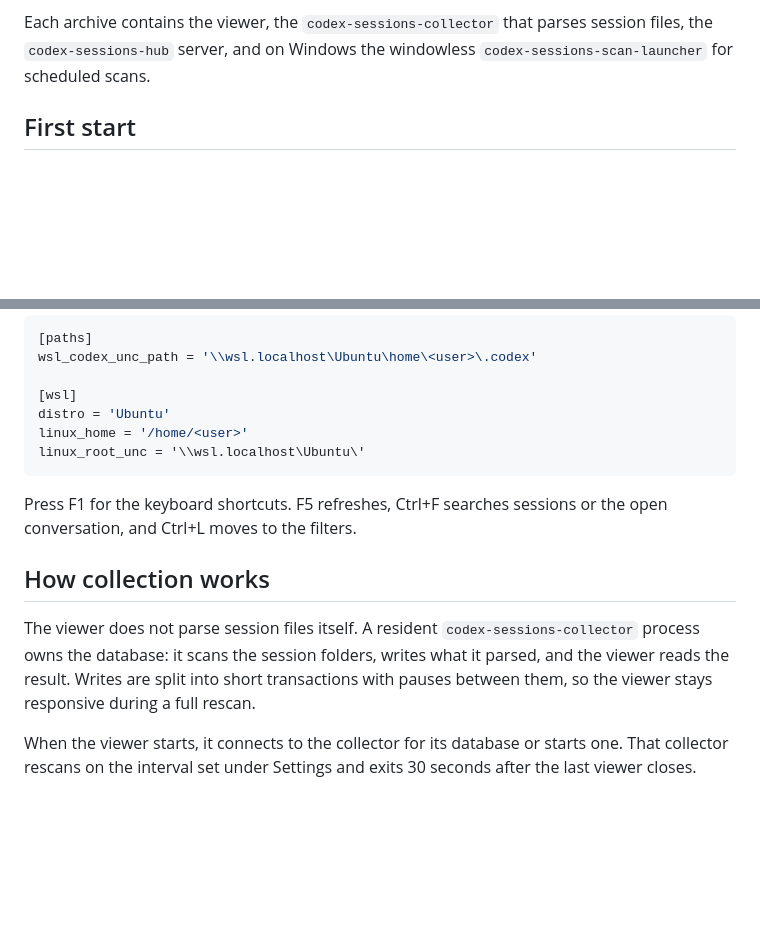
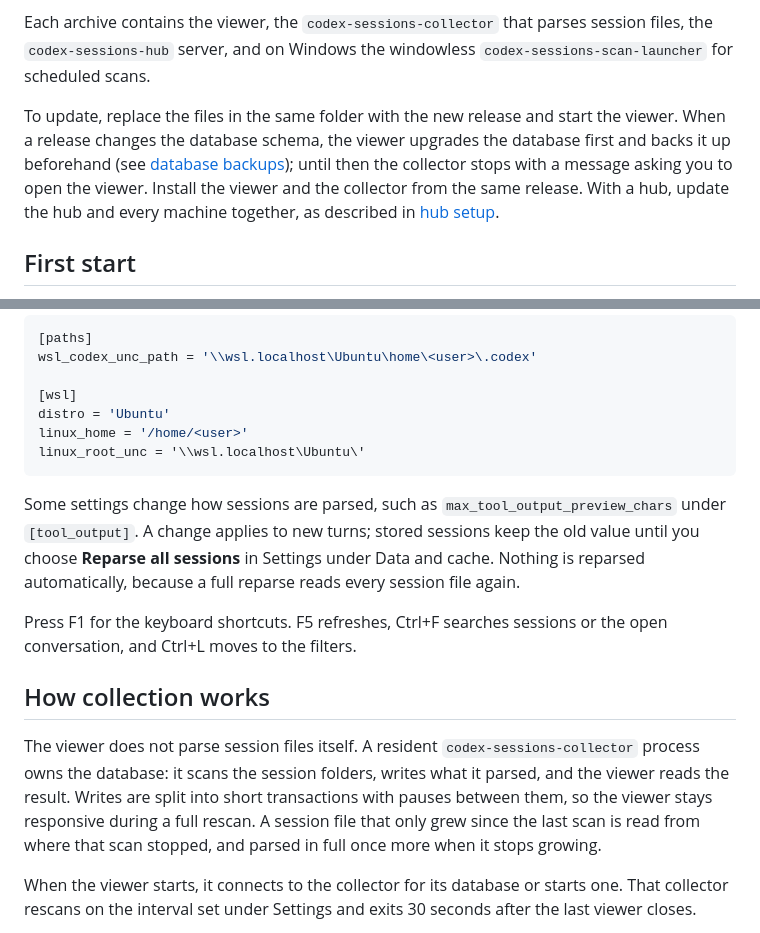
Before and after one commit to MaxLogic/codex-sessions-viewer, a Markdown page: README.md, 2 parts joined by grey strips. Drawn GitHub-style; blank space fills up the shorter version.

Commit message:
Describe updates, incremental collection and reparse in the README

````diff
--- a/README.md
+++ b/README.md
@@ -57,6 +57,14 @@ Each archive contains the viewer, the `codex-sessions-collector` that parses
 session files, the `codex-sessions-hub` server, and on Windows the windowless
 `codex-sessions-scan-launcher` for scheduled scans.
 
+To update, replace the files in the same folder with the new release and start
+the viewer. When a release changes the database schema, the viewer upgrades
+the database first and backs it up beforehand (see
+[database backups](#database-backups)); until then the collector stops with a
+message asking you to open the viewer. Install the viewer and the collector
+from the same release. With a hub, update the hub and every machine together,
+as described in [hub setup](docs/hub-setup.md).
+
 ## First start
 
 On first start the viewer creates its settings file from the packaged
@@ -84,6 +92,12 @@ linux_home = '/home/<user>'
 linux_root_unc = '\\wsl.localhost\Ubuntu\'
 ```
 
+Some settings change how sessions are parsed, such as
+`max_tool_output_preview_chars` under `[tool_output]`. A change applies to new
+turns; stored sessions keep the old value until you choose **Reparse all
+sessions** in Settings under Data and cache. Nothing is reparsed automatically,
+because a full reparse reads every session file again.
+
 Press F1 for the keyboard shortcuts. F5 refreshes, Ctrl+F searches sessions or
 the open conversation, and Ctrl+L moves to the filters.
 
@@ -93,7 +107,9 @@ The viewer does not parse session files itself. A resident
 `codex-sessions-collector` process owns the database: it scans the session
 folders, writes what it parsed, and the viewer reads the result. Writes are
 split into short transactions with pauses between them, so the viewer stays
-responsive during a full rescan.
+responsive during a full rescan. A session file that only grew since the last
+scan is read from where that scan stopped, and parsed in full once more when
+it stops growing.
 
 When the viewer starts, it connects to the collector for its database or starts
 one. That collector rescans on the interval set under Settings and exits 30
````
